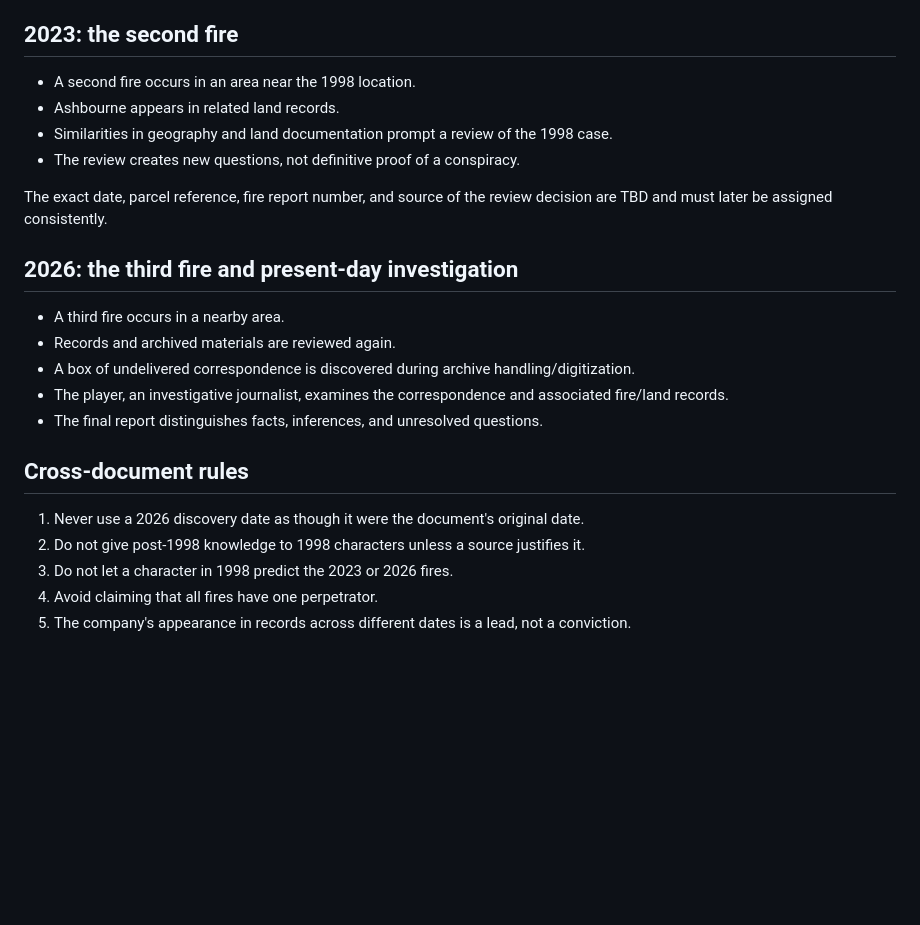
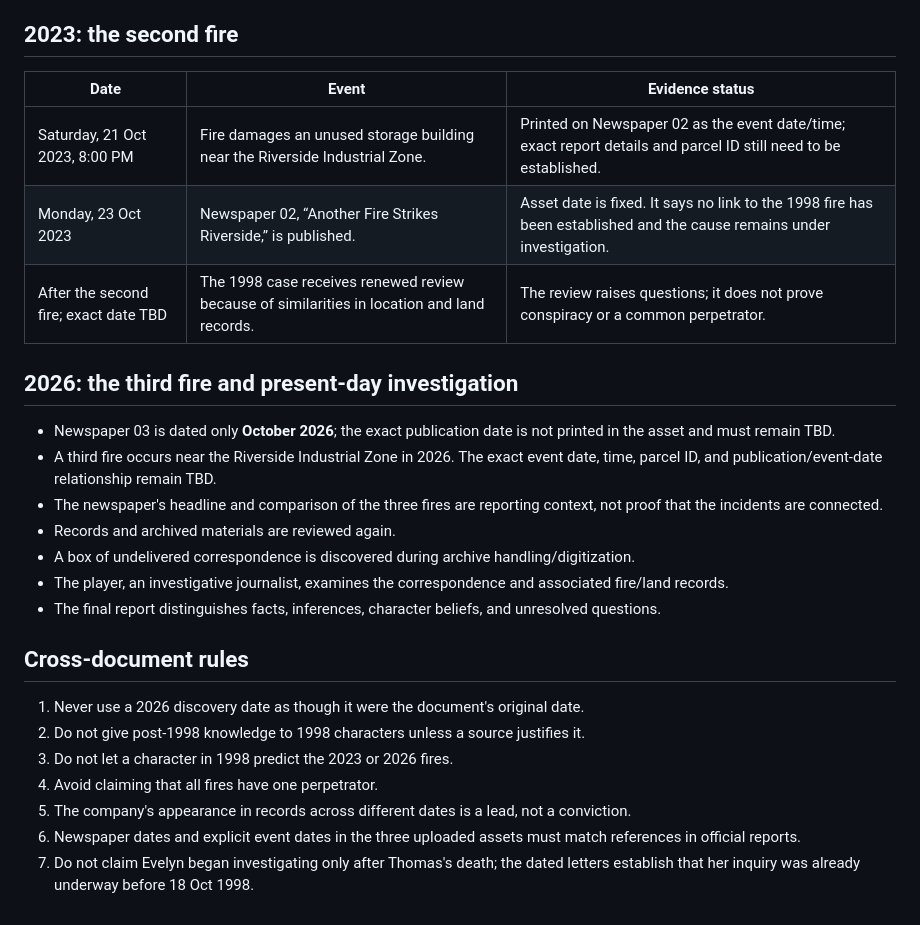
Before and after one commit to strewscc-cmd/the-undelivered, a Markdown page: docs/03-master-timeline.md, the part around one of its changes. GitHub-like rendering; blank space fills up the shorter version.

```diff
--- a/docs/03-master-timeline.md
+++ b/docs/03-master-timeline.md
@@ -36,20 +39,21 @@ The exact date of the 1998 fire and the chronology of Evelyn's initial investiga
 
 ## 2023: the second fire
 
-- A second fire occurs in an area near the 1998 location.
-- Ashbourne appears in related land records.
-- Similarities in geography and land documentation prompt a review of the 1998 case.
-- The review creates new questions, not definitive proof of a conspiracy.
-
-The exact date, parcel reference, fire report number, and source of the review decision are TBD and must later be assigned consistently.
+| Date | Event | Evidence status |
+|---|---|---|
+| Saturday, 21 Oct 2023, 8:00 PM | Fire damages an unused storage building near the Riverside Industrial Zone. | Printed on Newspaper 02 as the event date/time; exact report details and parcel ID still need to be established. |
+| Monday, 23 Oct 2023 | Newspaper 02, “Another Fire Strikes Riverside,” is published. | Asset date is fixed. It says no link to the 1998 fire has been established and the cause remains under investigation. |
+| After the second fire; exact date TBD | The 1998 case receives renewed review because of similarities in location and land records. | The review raises questions; it does not prove conspiracy or a common perpetrator. |
 
 ## 2026: the third fire and present-day investigation
 
-- A third fire occurs in a nearby area.
+- Newspaper 03 is dated only **October 2026**; the exact publication date is not printed in the asset and must remain TBD.
+- A third fire occurs near the Riverside Industrial Zone in 2026. The exact event date, time, parcel ID, and publication/event-date relationship remain TBD.
+- The newspaper's headline and comparison of the three fires are reporting context, not proof that the incidents are connected.
 - Records and archived materials are reviewed again.
 - A box of undelivered correspondence is discovered during archive handling/digitization.
 - The player, an investigative journalist, examines the correspondence and associated fire/land records.
-- The final report distinguishes facts, inferences, and unresolved questions.
+- The final report distinguishes facts, inferences, character beliefs, and unresolved questions.
 
 ## Cross-document rules
 
@@ -58,3 +62,5 @@ The exact date, parcel reference, fire report number, and source of the review d
 3. Do not let a character in 1998 predict the 2023 or 2026 fires.
 4. Avoid claiming that all fires have one perpetrator.
 5. The company's appearance in records across different dates is a lead, not a conviction.
+6. Newspaper dates and explicit event dates in the three uploaded assets must match references in official reports.
+7. Do not claim Evelyn began investigating only after Thomas's death; the dated letters establish that her inquiry was already underway before 18 Oct 1998.
```
Also changed, not shown: other parts of docs/03-master-timeline.md (+16 -13 lines).
